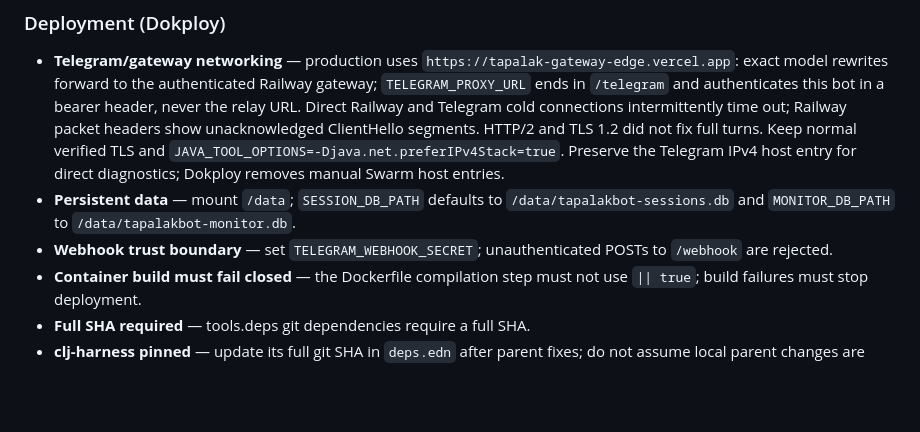
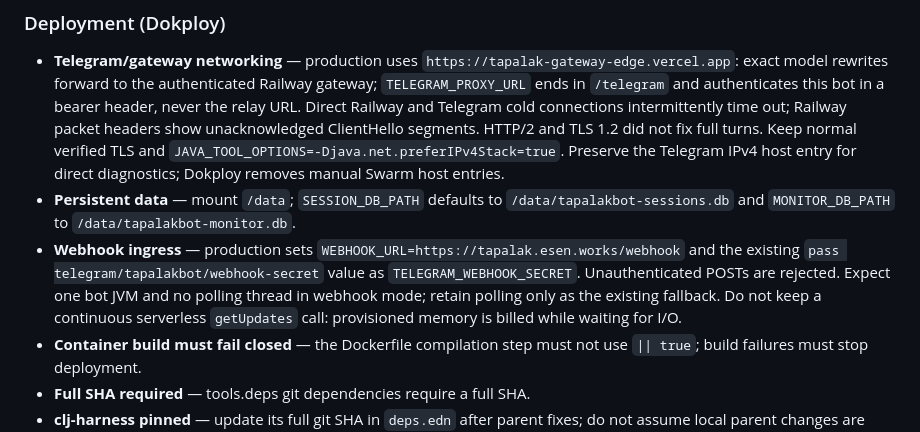
Before and after one commit to snqb/tapalakbot-v2, a Markdown page: AGENTS.md, the part around the change. Rendered like a GitHub page; blank space fills up the shorter version.

```diff
--- a/AGENTS.md
+++ b/AGENTS.md
@@ -116,7 +116,7 @@ clojure -M:test
 
 - **Telegram/gateway networking** — production uses `https://tapalak-gateway-edge.vercel.app`: exact model rewrites forward to the authenticated Railway gateway; `TELEGRAM_PROXY_URL` ends in `/telegram` and authenticates this bot in a bearer header, never the relay URL. Direct Railway and Telegram cold connections intermittently time out; Railway packet headers show unacknowledged ClientHello segments. HTTP/2 and TLS 1.2 did not fix full turns. Keep normal verified TLS and `JAVA_TOOL_OPTIONS=-Djava.net.preferIPv4Stack=true`. Preserve the Telegram IPv4 host entry for direct diagnostics; Dokploy removes manual Swarm host entries.
 - **Persistent data** — mount `/data`; `SESSION_DB_PATH` defaults to `/data/tapalakbot-sessions.db` and `MONITOR_DB_PATH` to `/data/tapalakbot-monitor.db`.
-- **Webhook trust boundary** — set `TELEGRAM_WEBHOOK_SECRET`; unauthenticated POSTs to `/webhook` are rejected.
+- **Webhook ingress** — production sets `WEBHOOK_URL=https://tapalak.esen.works/webhook` and the existing `pass telegram/tapalakbot/webhook-secret` value as `TELEGRAM_WEBHOOK_SECRET`. Unauthenticated POSTs are rejected. Expect one bot JVM and no polling thread in webhook mode; retain polling only as the existing fallback. Do not keep a continuous serverless `getUpdates` call: provisioned memory is billed while waiting for I/O.
 - **Container build must fail closed** — the Dockerfile compilation step must not use `|| true`; build failures must stop deployment.
 - **Full SHA required** — tools.deps git dependencies require a full SHA.
 - **clj-harness pinned** — update its full git SHA in `deps.edn` after parent fixes; do not assume local parent changes are deployed.
```
Also changed, not shown: docs/deployment.md (+12 -7 lines).
